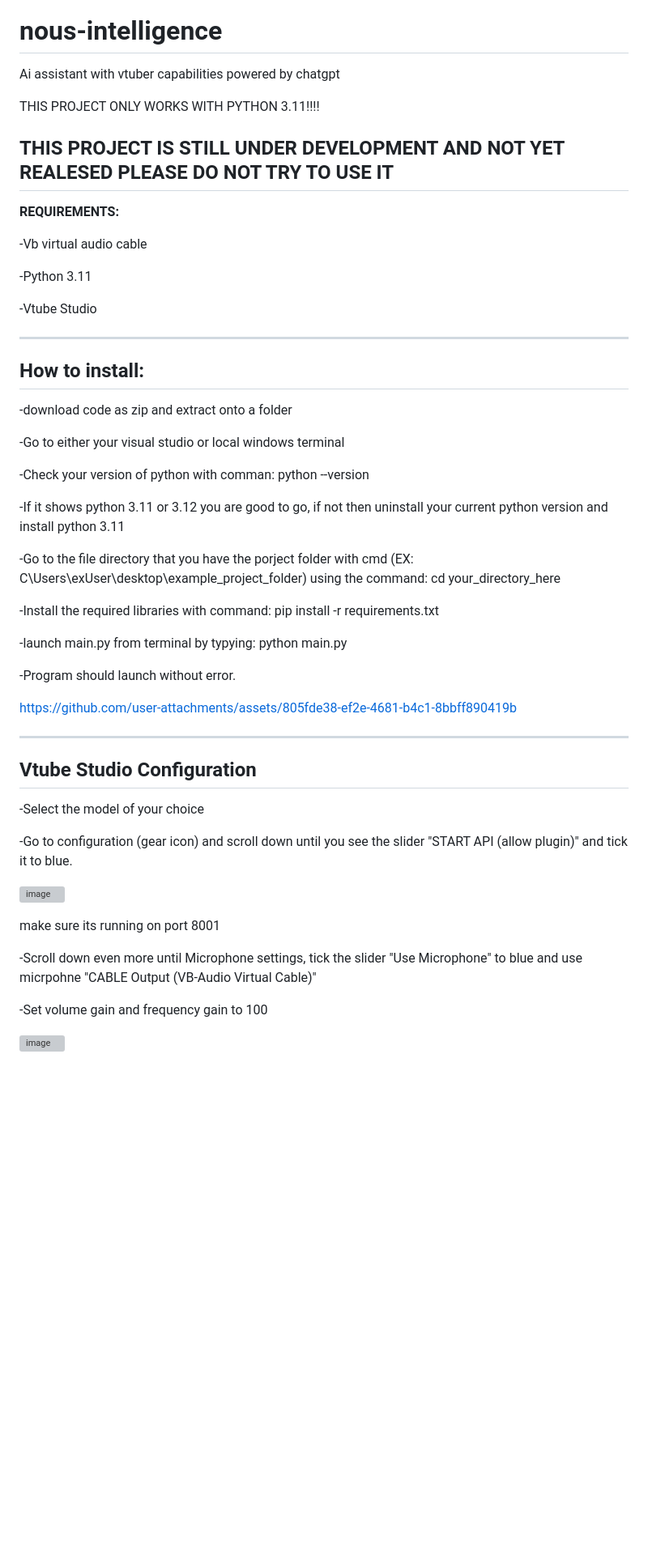
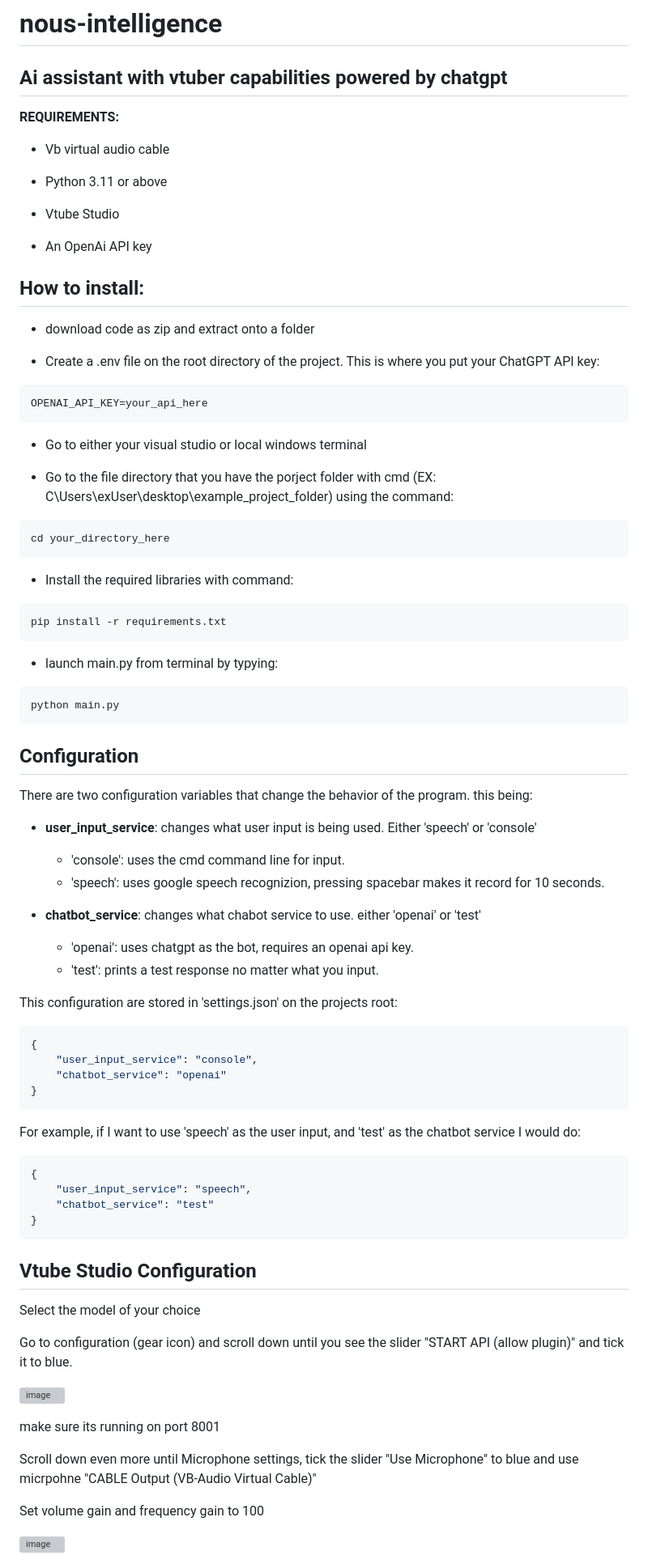
Before and after one commit to tyebgat/nous-intelligence, a Markdown page: README.md, the part around one of its changes. Shown at 81% size. GitHub-like rendering; blank space fills up the shorter version; grey boxes are pictures that could not be loaded.

````diff
--- a/README.md
+++ b/README.md
@@ -1,53 +1,85 @@
 # nous-intelligence
 Ai assistant with vtuber capabilities powered by chatgpt
-
-THIS PROJECT ONLY WORKS WITH PYTHON 3.11!!!!
-
-THIS PROJECT IS STILL UNDER DEVELOPMENT AND NOT YET REALESED PLEASE DO NOT TRY TO USE IT
 --------------------------------------------------------------------------------------
 **REQUIREMENTS:**
 
--Vb virtual audio cable
+- Vb virtual audio cable
 
--Python 3.11
+- Python 3.11 or above
 
--Vtube Studio
+- Vtube Studio
 
----------------------------------------------------------------------------------------
+- An OpenAi API key
+
+
 **How to install:**
 --------------------
--download code as zip and extract onto a folder
+- download code as zip and extract onto a folder
 
--Go to either your visual studio or local windows terminal
+- Create a .env file on the root directory of the project. This is where you put your ChatGPT API key:
+```
+OPENAI_API_KEY=your_api_here
+```
 
--Check your version of python with comman: python --version
+- Go to either your visual studio or local windows terminal
 
--If it shows python 3.11 or 3.12 you are good to go, if not then uninstall your current python  version and install python 3.11
+- Go to the file directory that you have the porject folder with cmd (EX: C\Users\exUser\desktop\example_project_folder) using the command:
+```
+cd your_directory_here
+```
 
--Go to the file directory that you have the porject folder with cmd (EX: C\Users\exUser\desktop\example_project_folder) using the command: cd your_directory_here
+- Install the required libraries with command:
+```
+pip install -r requirements.txt
+```
 
--Install the required libraries with command: pip install -r requirements.txt
+- launch main.py from terminal by typying:
+```
+python main.py
+```
 
--launch main.py from terminal by typying: python main.py
+**Configuration**
+-----------------------------
+There are two configuration variables that change the behavior of the program.
+this being:
+- **user_input_service**: changes what user input is being used. Either 'speech' or 'console'
+     - 'console': uses the cmd command line for input.
+     - 'speech': uses google speech recognizion, pressing spacebar makes it record for 10 seconds.
 
--Program should launch without error.
+- **chatbot_service**: changes what chabot service to use. either 'openai' or 'test'
+     - 'openai': uses chatgpt as the bot, requires an openai api key.
+     - 'test': prints a test response no matter what you input.
 
-https://github.com/user-attachments/assets/805fde38-ef2e-4681-b4c1-8bbff890419b
 
-----------------------------------------------------------------------------------------
+This configuration are stored in 'settings.json' on the projects root:
+``` ruby
+{
+    "user_input_service": "console",
+    "chatbot_service": "openai"
+}
+```
+
+For example, if I want to use 'speech' as the user input, and 'test' as the chatbot service I would do:
+``` ruby
+{
+    "user_input_service": "speech",
+    "chatbot_service": "test"
+}
+```
+
 **Vtube Studio Configuration**
 ------------------------------
--Select the model of your choice
+Select the model of your choice
 
--Go to configuration (gear icon) and scroll down until you see the slider "START API (allow plugin)" and tick it to blue.
+Go to configuration (gear icon) and scroll down until you see the slider "START API (allow plugin)" and tick it to blue.
 
 ![image](https://github.com/user-attachments/assets/3bc1dde3-000e-4c75-9c45-0476dc317383)
 
 make sure its running on port 8001
 
--Scroll down even more until Microphone settings, tick the slider "Use Microphone" to blue and use micrpohne "CABLE Output (VB-Audio Virtual Cable)"
+Scroll down even more until Microphone settings, tick the slider "Use Microphone" to blue and use micrpohne "CABLE Output (VB-Audio Virtual Cable)"
 
--Set volume gain and frequency gain to 100
+Set volume gain and frequency gain to 100
 
 ![image](https://github.com/user-attachments/assets/43424cd3-1a06-4528-b9fb-b60e95f67972)
 
````
Also changed, not shown: other parts of README.md (+6 -6 lines).
